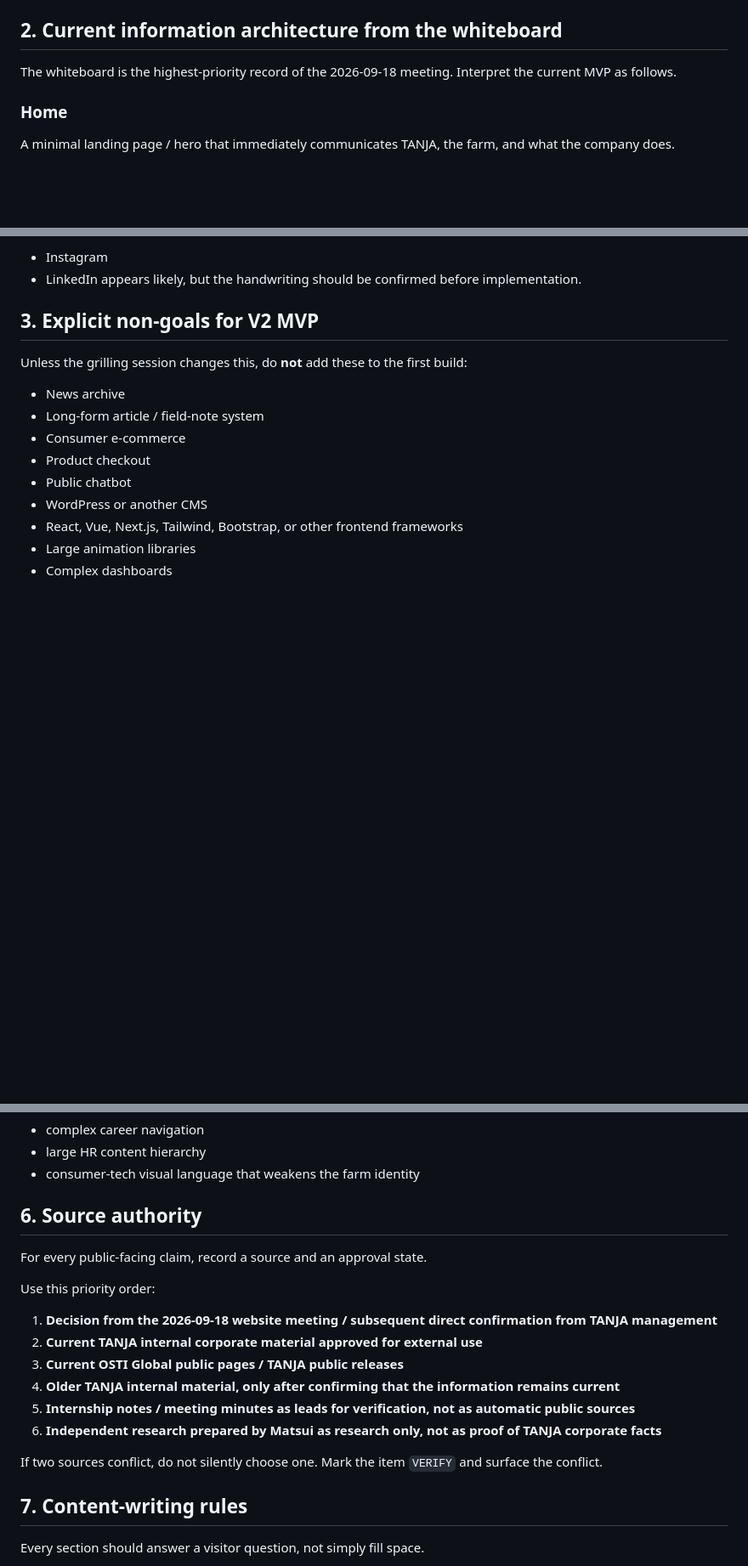
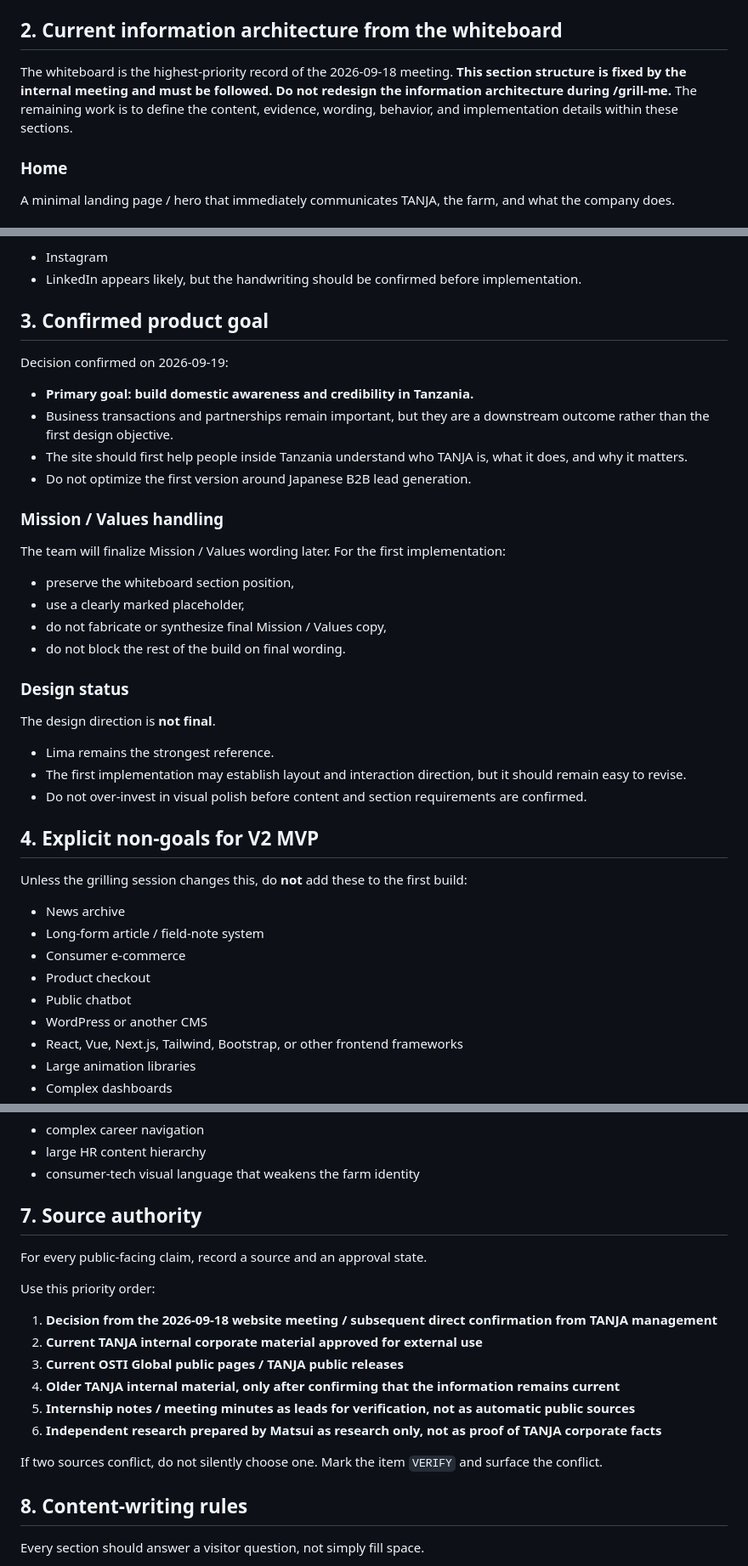
Before and after one commit to tanja-corp/tanja-corporate-site, a Markdown page: docs/WEB_V2_WORKING_BRIEF.md, 3 parts joined by grey strips. Shown at 85% size. GitHub-like rendering; blank space fills up the shorter version.

Commit message:
docs: confirm Tanzania awareness goal and fixed IA

```diff
--- a/docs/WEB_V2_WORKING_BRIEF.md
+++ b/docs/WEB_V2_WORKING_BRIEF.md
@@ -20,7 +20,7 @@ The new direction is:
 
 ## 2. Current information architecture from the whiteboard
 
-The whiteboard is the highest-priority record of the 2026-09-18 meeting. Interpret the current MVP as follows.
+The whiteboard is the highest-priority record of the 2026-09-18 meeting. **This section structure is fixed by the internal meeting and must be followed. Do not redesign the information architecture during /grill-me.** The remaining work is to define the content, evidence, wording, behavior, and implementation details within these sections.
 
 ### Home
 A minimal landing page / hero that immediately communicates TANJA, the farm, and what the company does.
@@ -59,7 +59,29 @@ The board shows:
 - Instagram
 - LinkedIn appears likely, but the handwriting should be confirmed before implementation.
 
-## 3. Explicit non-goals for V2 MVP
+## 3. Confirmed product goal
+
+Decision confirmed on 2026-09-19:
+
+- **Primary goal: build domestic awareness and credibility in Tanzania.**
+- Business transactions and partnerships remain important, but they are a downstream outcome rather than the first design objective.
+- The site should first help people inside Tanzania understand who TANJA is, what it does, and why it matters.
+- Do not optimize the first version around Japanese B2B lead generation.
+
+### Mission / Values handling
+The team will finalize Mission / Values wording later. For the first implementation:
+- preserve the whiteboard section position,
+- use a clearly marked placeholder,
+- do not fabricate or synthesize final Mission / Values copy,
+- do not block the rest of the build on final wording.
+
+### Design status
+The design direction is **not final**.
+- Lima remains the strongest reference.
+- The first implementation may establish layout and interaction direction, but it should remain easy to revise.
+- Do not over-invest in visual polish before content and section requirements are confirmed.
+
+## 4. Explicit non-goals for V2 MVP
 
 Unless the grilling session changes this, do **not** add these to the first build:
 
@@ -167,7 +189,7 @@ Avoid:
 - large HR content hierarchy
 - consumer-tech visual language that weakens the farm identity
 
-## 6. Source authority
+## 7. Source authority
 
 For every public-facing claim, record a source and an approval state.
 
@@ -182,7 +204,7 @@ Use this priority order:
 
 If two sources conflict, do not silently choose one. Mark the item `VERIFY` and surface the conflict.
 
-## 7. Content-writing rules
+## 8. Content-writing rules
 
 Every section should answer a visitor question, not simply fill space.
 
```
Also changed, not shown: other parts of docs/WEB_V2_WORKING_BRIEF.md (+4 -4 lines).
